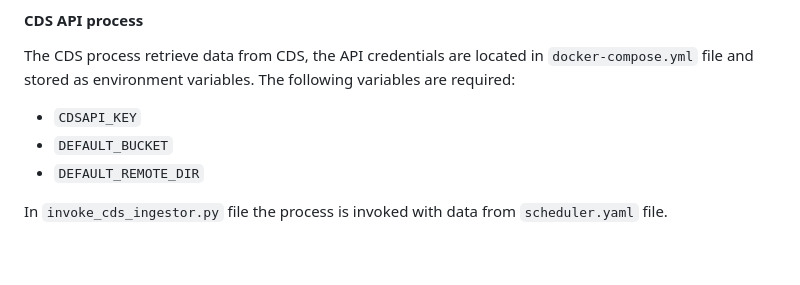
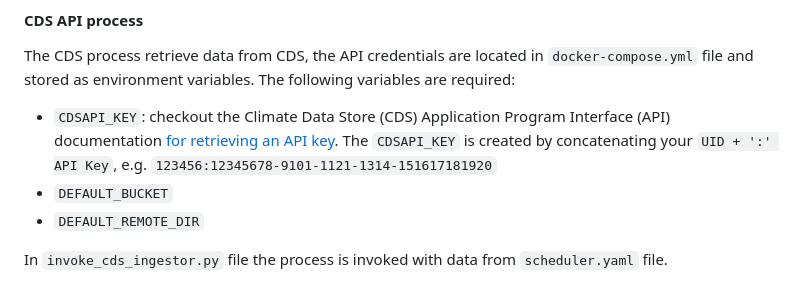
Before and after one commit to icisk/pygeoapi_ingestor, a Markdown page: README.md, the part around the change. Drawn GitHub-style; blank space fills up the shorter version.

Commit message:
Add some more details on CDSAPI_KEY

```diff
--- a/README.md
+++ b/README.md
@@ -67,7 +67,8 @@ In `invoke_smhi_ingestor.py` file the process is invoked with data from `schedul
 The CDS process retrieve data from CDS, the API credentials are located in `docker-compose.yml` file and stored as environment variables.
 The following variables are required:
 
-- `CDSAPI_KEY`
+- `CDSAPI_KEY`: checkout the Climate Data Store (CDS) Application Program Interface (API) documentation [for retrieving an API key](https://cds.climate.copernicus.eu/api-how-to).
+  The `CDSAPI_KEY` is created by concatenating your `UID + ':' API Key`, e.g. `123456:12345678-9101-1121-1314-151617181920`
 - `DEFAULT_BUCKET`
 - `DEFAULT_REMOTE_DIR`
 
```
